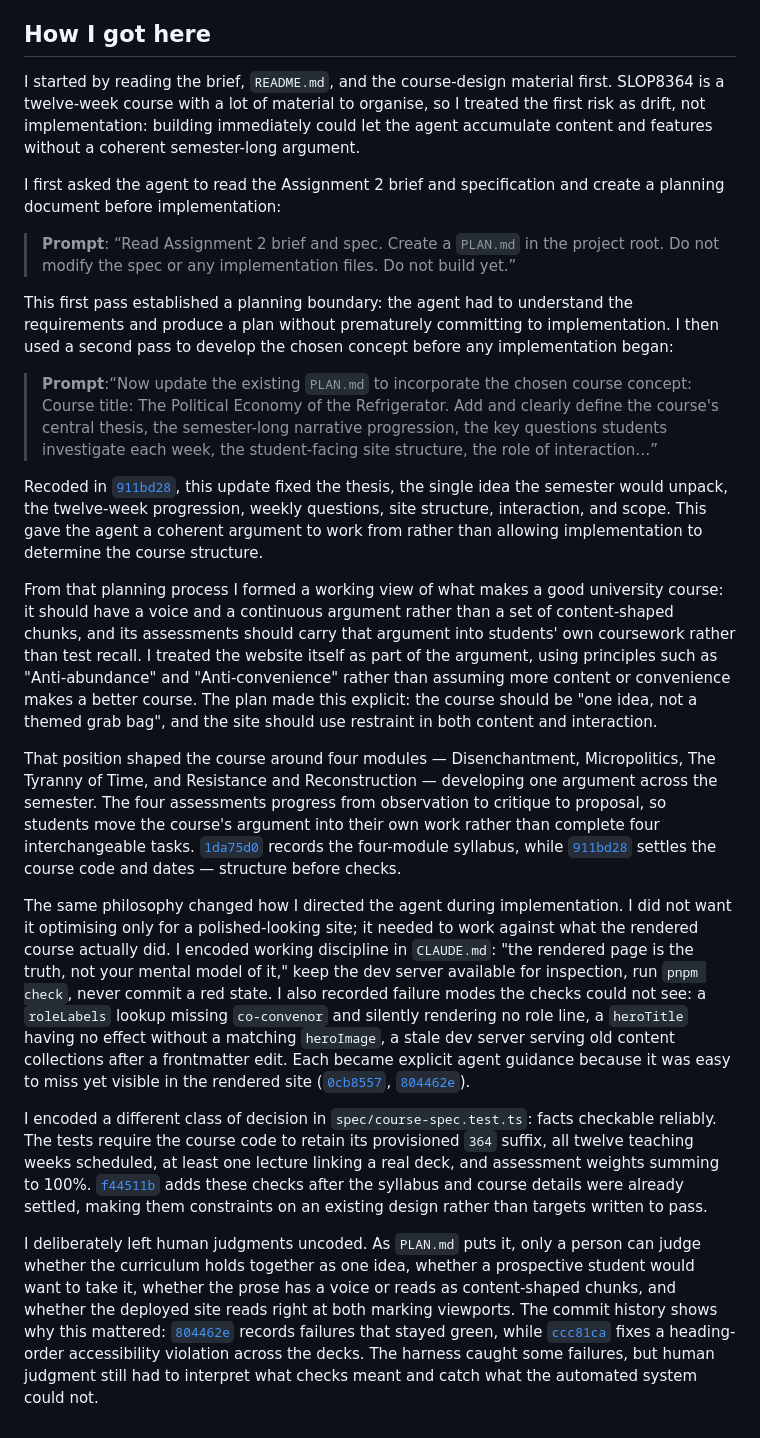
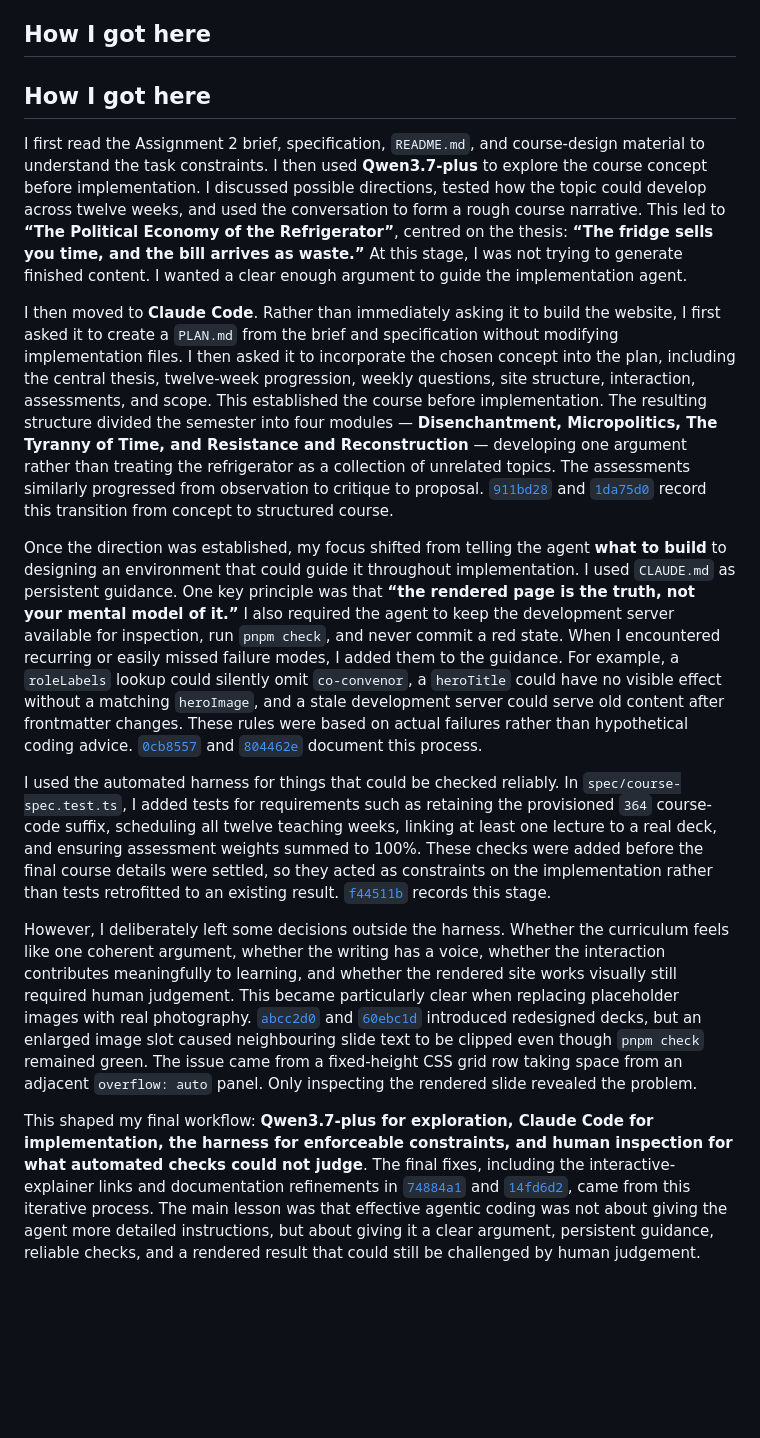
Before and after one commit to comp4020-agentic-coding-studio/comp4020-ass2-leahylin, a Markdown page: PROCESS.md, the part around the change. GitHub-like rendering; blank space fills up the shorter version.

Commit message:
docs: rewrite PROCESS.md's "How I got here" for the actual workflow
Records the real process: Qwen3.7-plus for early concept exploration,
then Claude Code for PLAN.md, implementation, and the harness/CLAUDE.md
guardrails, with human inspection catching what pnpm check couldn't
(the image-slot clipping bug found while redesigning the decks).

Co-Authored-By: Claude Sonnet 5 <noreply@anthropic.com>

```diff
--- a/PROCESS.md
+++ b/PROCESS.md
@@ -7,72 +7,16 @@
 
 ## How I got here
 
-I started by reading the brief, `README.md`, and the course-design material
-first. SLOP8364 is a twelve-week course with a lot of material to organise,
-so I treated the first risk as drift, not implementation: building
-immediately could let the agent accumulate content and features without a
-coherent semester-long argument.
+## How I got here
 
-I first asked the agent to read the Assignment 2 brief and specification and create a planning document before implementation:
-> **Prompt**: “Read  Assignment 2  brief and spec. Create a `PLAN.md` in the project root. Do not modify the spec or any implementation files. Do not build yet.”
+I first read the Assignment 2 brief, specification, `README.md`, and course-design material to understand the task constraints. I then used **Qwen3.7-plus** to explore the course concept before implementation. I discussed possible directions, tested how the topic could develop across twelve weeks, and used the conversation to form a rough course narrative. This led to **“The Political Economy of the Refrigerator”**, centred on the thesis: **“The fridge sells you time, and the bill arrives as waste.”** At this stage, I was not trying to generate finished content. I wanted a clear enough argument to guide the implementation agent.
 
-This first pass established a planning boundary: the agent had to understand the requirements and produce a plan without prematurely committing to implementation. I then used a second pass to develop the chosen concept before any implementation began:
-> **Prompt**:“Now update the existing `PLAN.md` to incorporate the chosen course concept: Course title: The Political Economy of the Refrigerator. Add and clearly define the course's central thesis, the semester-long narrative progression, the key questions students investigate each week, the student-facing site structure, the role of interaction…”
+I then moved to **Claude Code**. Rather than immediately asking it to build the website, I first asked it to create a `PLAN.md` from the brief and specification without modifying implementation files. I then asked it to incorporate the chosen concept into the plan, including the central thesis, twelve-week progression, weekly questions, site structure, interaction, assessments, and scope. This established the course before implementation. The resulting structure divided the semester into four modules — **Disenchantment, Micropolitics, The Tyranny of Time, and Resistance and Reconstruction** — developing one argument rather than treating the refrigerator as a collection of unrelated topics. The assessments similarly progressed from observation to critique to proposal. [`911bd28`](https://github.com/comp4020-agentic-coding-studio/comp4020-ass2-leahylin/commit/911bd28) and [`1da75d0`](https://github.com/comp4020-agentic-coding-studio/comp4020-ass2-leahylin/commit/1da75d0) record this transition from concept to structured course.
 
-Recoded in [`911bd28`](https://github.com/comp4020-agentic-coding-studio/comp4020-ass2-leahylin/commit/911bd28), this update fixed the thesis, the single idea the semester would unpack, the twelve-week progression, weekly questions, site structure, interaction, and scope. This gave the agent a coherent argument to work from rather than allowing implementation to determine the course structure.
+Once the direction was established, my focus shifted from telling the agent **what to build** to designing an environment that could guide it throughout implementation. I used `CLAUDE.md` as persistent guidance. One key principle was that **“the rendered page is the truth, not your mental model of it.”** I also required the agent to keep the development server available for inspection, run `pnpm check`, and never commit a red state. When I encountered recurring or easily missed failure modes, I added them to the guidance. For example, a `roleLabels` lookup could silently omit `co-convenor`, a `heroTitle` could have no visible effect without a matching `heroImage`, and a stale development server could serve old content after frontmatter changes. These rules were based on actual failures rather than hypothetical coding advice. [`0cb8557`](https://github.com/comp4020-agentic-coding-studio/comp4020-ass2-leahylin/commit/0cb8557) and [`804462e`](https://github.com/comp4020-agentic-coding-studio/comp4020-ass2-leahylin/commit/804462e) document this process.
 
-From that planning process I formed a working view of what makes a good
-university course: it should have a voice and a continuous argument rather
-than a set of content-shaped chunks, and its assessments should carry that
-argument into students' own coursework rather than test recall. I treated the
-website itself as part of the argument, using principles such as
-"Anti-abundance" and "Anti-convenience" rather than assuming more content
-or convenience makes a better course. The plan made this explicit:
-the course should be "one idea, not a themed grab bag", and the site
-should use restraint in both content and interaction.
+I used the automated harness for things that could be checked reliably. In `spec/course-spec.test.ts`, I added tests for requirements such as retaining the provisioned `364` course-code suffix, scheduling all twelve teaching weeks, linking at least one lecture to a real deck, and ensuring assessment weights summed to 100%. These checks were added before the final course details were settled, so they acted as constraints on the implementation rather than tests retrofitted to an existing result. [`f44511b`](https://github.com/comp4020-agentic-coding-studio/comp4020-ass2-leahylin/commit/f44511b) records this stage.
 
-That position shaped the course around four modules —
-Disenchantment, Micropolitics, The Tyranny of Time, and Resistance and
-Reconstruction — developing one argument across the semester. The four assessments progress from observation to critique to
-proposal, so students move the course's argument into their own work
-rather than complete four interchangeable tasks.
-[`1da75d0`](https://github.com/comp4020-agentic-coding-studio/comp4020-ass2-leahylin/commit/1da75d0)
-records the four-module syllabus, while
-[`911bd28`](https://github.com/comp4020-agentic-coding-studio/comp4020-ass2-leahylin/commit/911bd28)
-settles the course code and dates — structure before checks.
+However, I deliberately left some decisions outside the harness. Whether the curriculum feels like one coherent argument, whether the writing has a voice, whether the interaction contributes meaningfully to learning, and whether the rendered site works visually still required human judgement. This became particularly clear when replacing placeholder images with real photography. [`abcc2d0`](https://github.com/comp4020-agentic-coding-studio/comp4020-ass2-leahylin/commit/abcc2d0) and [`60ebc1d`](https://github.com/comp4020-agentic-coding-studio/comp4020-ass2-leahylin/commit/60ebc1d) introduced redesigned decks, but an enlarged image slot caused neighbouring slide text to be clipped even though `pnpm check` remained green. The issue came from a fixed-height CSS grid row taking space from an adjacent `overflow: auto` panel. Only inspecting the rendered slide revealed the problem.
 
-The same philosophy changed how I directed the agent during
-implementation. I did not want it optimising only for a polished-looking
-site; it needed to work against what the rendered course actually did. I
-encoded working discipline in `CLAUDE.md`: "the rendered page is the
-truth, not your mental model of it," keep the dev server available for
-inspection, run `pnpm check`, never commit a red state. I also recorded
-failure modes the checks could not see: a `roleLabels` lookup missing
-`co-convenor` and silently rendering no role line, a `heroTitle` having no
-effect without a matching `heroImage`, a stale dev server serving old
-content collections after a frontmatter edit. Each became explicit agent
-guidance because it was easy to miss yet visible in the rendered site
-([`0cb8557`](https://github.com/comp4020-agentic-coding-studio/comp4020-ass2-leahylin/commit/0cb8557),
-[`804462e`](https://github.com/comp4020-agentic-coding-studio/comp4020-ass2-leahylin/commit/804462e)).
-
-I encoded a different class of decision in `spec/course-spec.test.ts`:
-facts checkable reliably. The tests require the course code to retain its
-provisioned `364` suffix, all twelve teaching weeks scheduled, at least one
-lecture linking a real deck, and assessment weights summing to 100%.
-[`f44511b`](https://github.com/comp4020-agentic-coding-studio/comp4020-ass2-leahylin/commit/f44511b)
-adds these checks after the syllabus and course details were already
-settled, making them constraints on an existing design rather than targets
-written to pass.
-
-I deliberately left human judgments uncoded. As `PLAN.md` puts it, only a
-person can judge whether the curriculum holds together as one idea,
-whether a prospective student would want to take it, whether the prose has
-a voice or reads as content-shaped chunks, and whether the deployed site
-reads right at both marking viewports. The commit history shows why this
-mattered:
-[`804462e`](https://github.com/comp4020-agentic-coding-studio/comp4020-ass2-leahylin/commit/804462e)
-records failures that stayed green, while
-[`ccc81ca`](https://github.com/comp4020-agentic-coding-studio/comp4020-ass2-leahylin/commit/ccc81ca)
-fixes a heading-order accessibility violation across the decks. The
-harness caught some failures, but human judgment still had to interpret
-what checks meant and catch what the automated system could not.
+This shaped my final workflow: **Qwen3.7-plus for exploration, Claude Code for implementation, the harness for enforceable constraints, and human inspection for what automated checks could not judge**. The final fixes, including the interactive-explainer links and documentation refinements in [`74884a1`](https://github.com/comp4020-agentic-coding-studio/comp4020-ass2-leahylin/commit/74884a1) and [`14fd6d2`](https://github.com/comp4020-agentic-coding-studio/comp4020-ass2-leahylin/commit/14fd6d2), came from this iterative process. The main lesson was that effective agentic coding was not about giving the agent more detailed instructions, but about giving it a clear argument, persistent guidance, reliable checks, and a rendered result that could still be challenged by human judgement.
```
